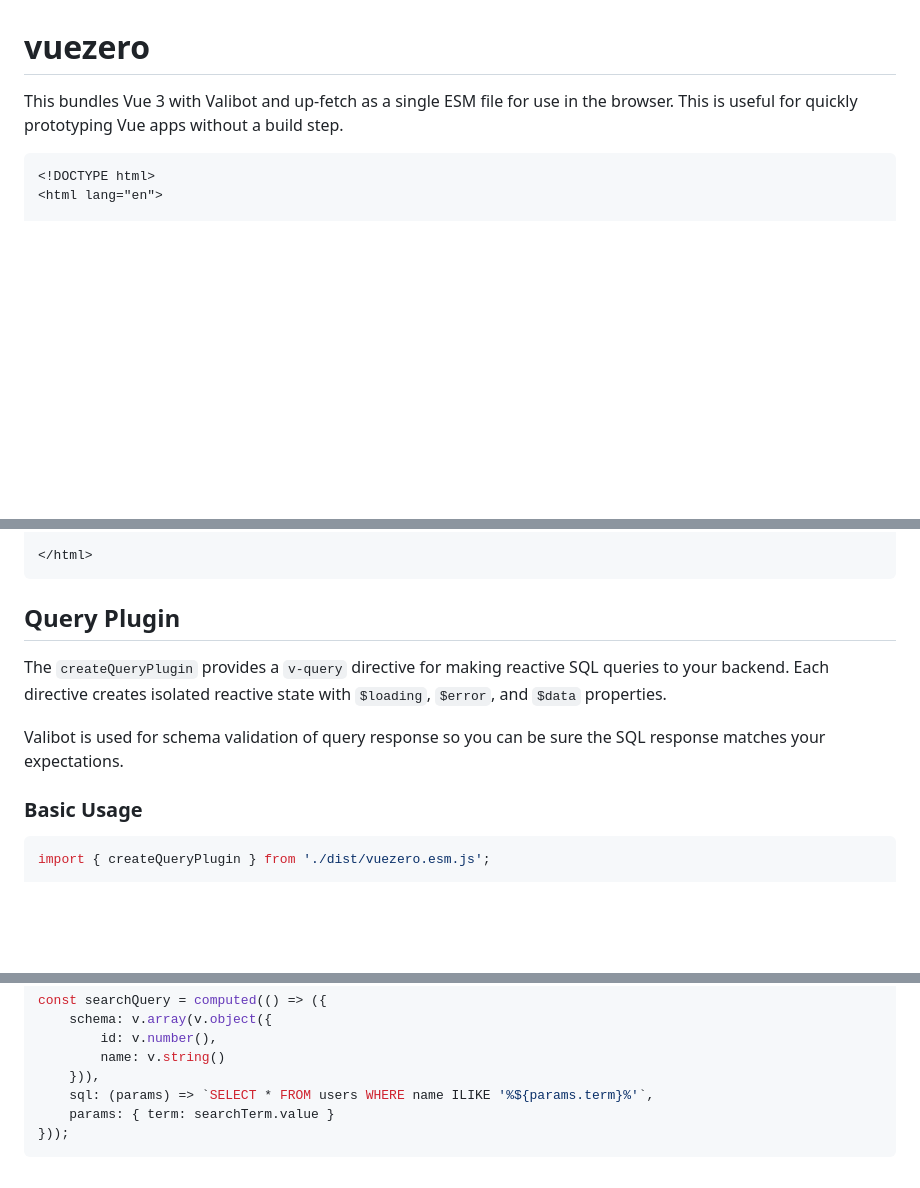
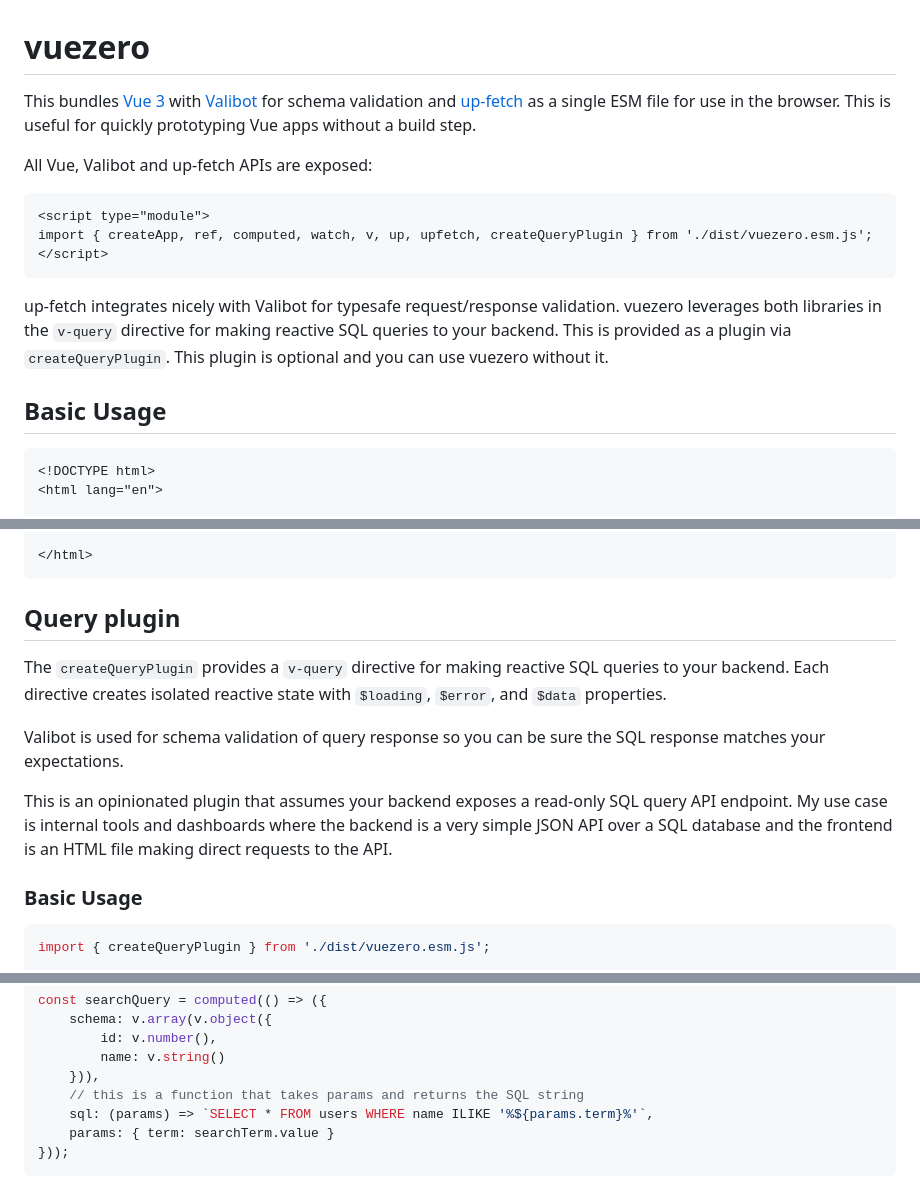
Before and after one commit to asifr/vuezero, a Markdown page: README.md, 3 parts joined by grey strips. GitHub-like rendering; blank space fills up the shorter version.

````diff
--- a/README.md
+++ b/README.md
@@ -1,6 +1,18 @@
 # vuezero
 
-This bundles Vue 3 with Valibot and up-fetch as a single ESM file for use in the browser. This is useful for quickly prototyping Vue apps without a build step.
+This bundles [Vue 3](https://vuejs.org/) with [Valibot](https://valibot.dev/) for schema validation and [up-fetch](https://github.com/L-Blondy/up-fetch) as a single ESM file for use in the browser. This is useful for quickly prototyping Vue apps without a build step.
+
+All Vue, Valibot and up-fetch APIs are exposed:
+
+```html
+<script type="module">
+import { createApp, ref, computed, watch, v, up, upfetch, createQueryPlugin } from './dist/vuezero.esm.js';
+</script>
+```
+
+up-fetch integrates nicely with Valibot for typesafe request/response validation. vuezero leverages both libraries in the `v-query` directive for making reactive SQL queries to your backend. This is provided as a plugin via `createQueryPlugin`. This plugin is optional and you can use vuezero without it.
+
+## Basic Usage
 
 ```html
 <!DOCTYPE html>
@@ -53,11 +65,13 @@ This bundles Vue 3 with Valibot and up-fetch as a single ESM file for use in the
 </html>
 ```
 
-## Query Plugin
+## Query plugin
 
 The `createQueryPlugin` provides a `v-query` directive for making reactive SQL queries to your backend. Each directive creates isolated reactive state with `$loading`, `$error`, and `$data` properties.
 
 Valibot is used for schema validation of query response so you can be sure the SQL response matches your expectations.
+
+This is an opinionated plugin that assumes your backend exposes a read-only SQL query API endpoint. My use case is internal tools and dashboards where the backend is a very simple JSON API over a SQL database and the frontend is an HTML file making direct requests to the API.
 
 ### Basic Usage
 
@@ -142,6 +156,7 @@ const searchQuery = computed(() => ({
         id: v.number(),
         name: v.string()
     })),
+    // this is a function that takes params and returns the SQL string
     sql: (params) => `SELECT * FROM users WHERE name ILIKE '%${params.term}%'`,
     params: { term: searchTerm.value }
 }));
````
